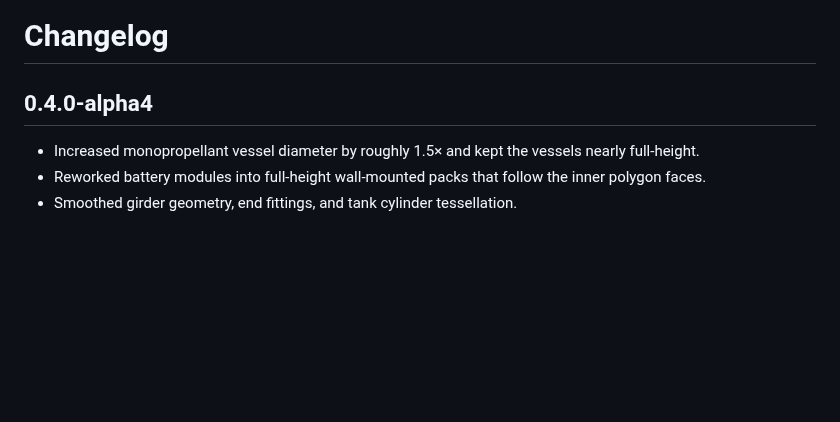
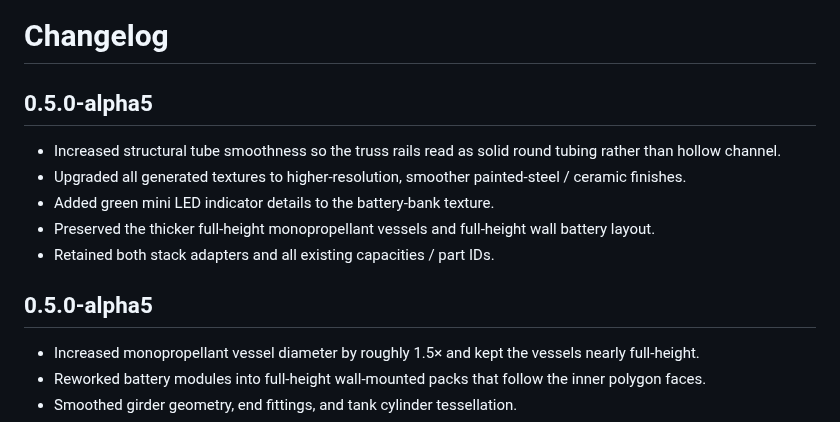
Before and after one commit to SockedRooster/RoosterWorks-Station-Support, a Markdown page: CHANGELOG.md, the part around the change. GitHub-like rendering; blank space fills up the shorter version.

```diff
--- a/CHANGELOG.md
+++ b/CHANGELOG.md
@@ -1,6 +1,13 @@
 # Changelog
 
-## 0.4.0-alpha4
+## 0.5.0-alpha5
+- Increased structural tube smoothness so the truss rails read as solid round tubing rather than hollow channel.
+- Upgraded all generated textures to higher-resolution, smoother painted-steel / ceramic finishes.
+- Added green mini LED indicator details to the battery-bank texture.
+- Preserved the thicker full-height monopropellant vessels and full-height wall battery layout.
+- Retained both stack adapters and all existing capacities / part IDs.
+
+## 0.5.0-alpha5
 - Increased monopropellant vessel diameter by roughly 1.5× and kept the vessels nearly full-height.
 - Reworked battery modules into full-height wall-mounted packs that follow the inner polygon faces.
 - Smoothed girder geometry, end fittings, and tank cylinder tessellation.
```
Also changed, not shown: README.md (+4 -4 lines), Media/RoosterWorks-Girders-v0.5.0-Refined-Preview.png (added), 8 other files.
